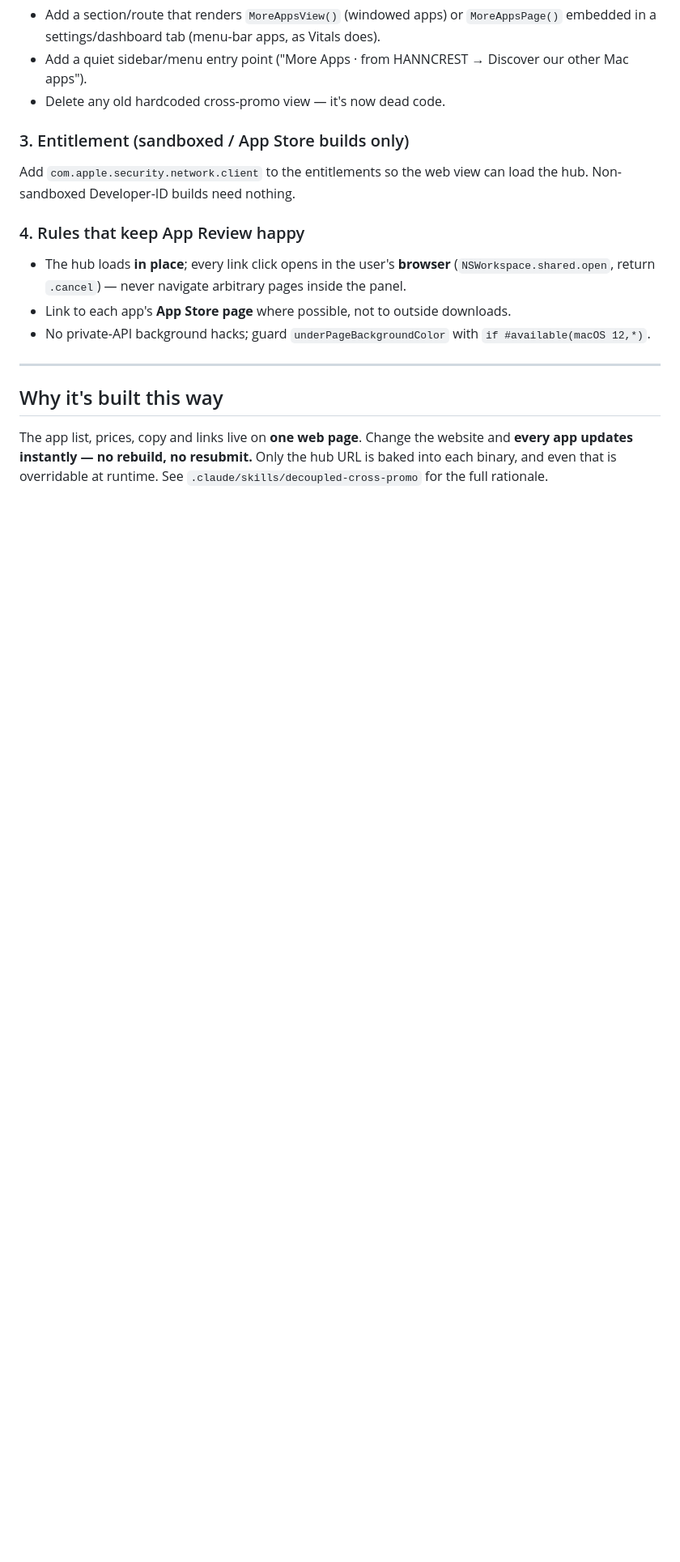
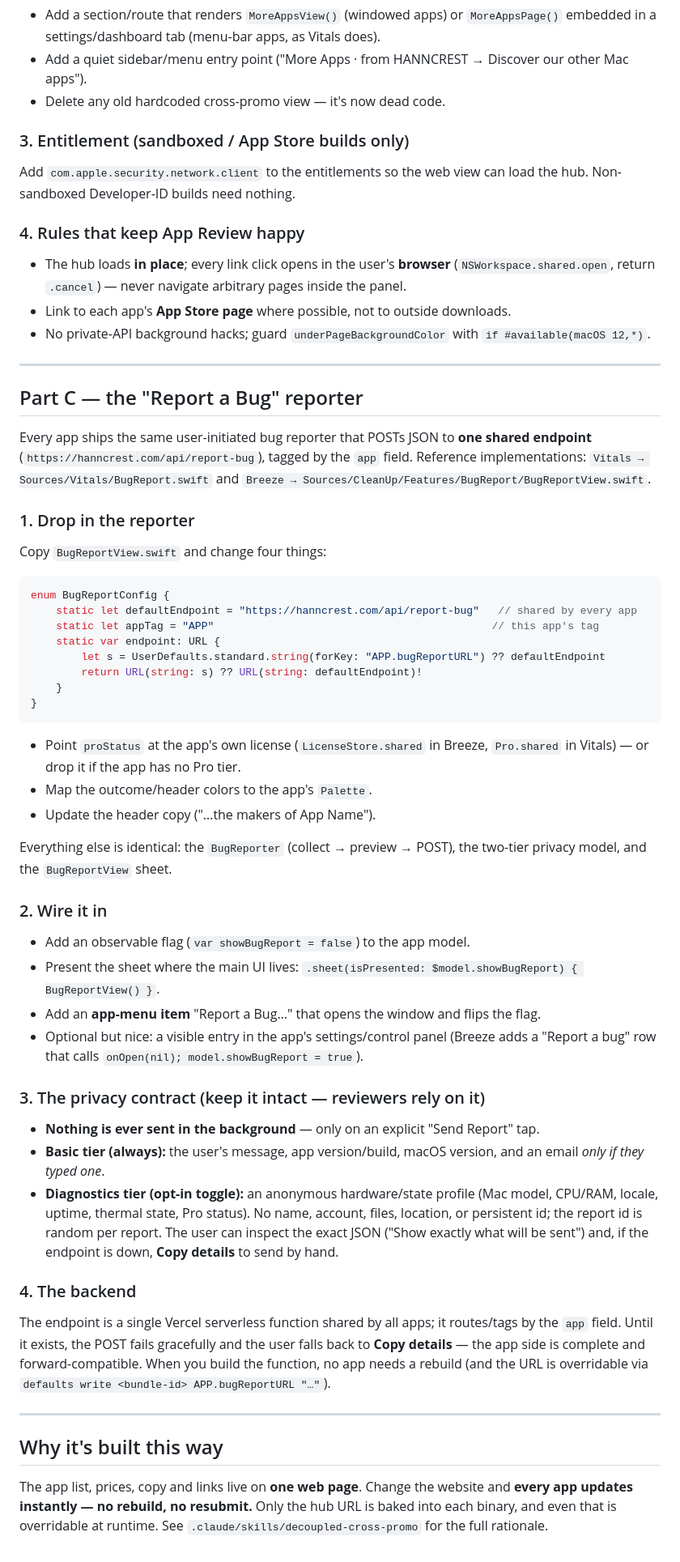
Before and after one commit to azziolfati-hash/vitals-site, a Markdown page: HOW-TO-ADD-AN-APP.md, the part around the change. Shown at 81% size. Drawn GitHub-style; blank space fills up the shorter version.

Commit message:
how-to: add Part C — reusable Report a Bug reporter
Co-Authored-By: Claude Opus 4.8 <noreply@anthropic.com>

````diff
--- a/HOW-TO-ADD-AN-APP.md
+++ b/HOW-TO-ADD-AN-APP.md
@@ -107,6 +107,56 @@ Non-sandboxed Developer-ID builds need nothing.
 
 ---
 
+## Part C — the "Report a Bug" reporter
+
+Every app ships the same user-initiated bug reporter that POSTs JSON to **one shared endpoint**
+(`https://hanncrest.com/api/report-bug`), tagged by the `app` field. Reference implementations:
+`Vitals → Sources/Vitals/BugReport.swift` and `Breeze → Sources/CleanUp/Features/BugReport/BugReportView.swift`.
+
+### 1. Drop in the reporter
+Copy `BugReportView.swift` and change four things:
+```swift
+enum BugReportConfig {
+    static let defaultEndpoint = "https://hanncrest.com/api/report-bug"   // shared by every app
+    static let appTag = "APP"                                            // this app's tag
+    static var endpoint: URL {
+        let s = UserDefaults.standard.string(forKey: "APP.bugReportURL") ?? defaultEndpoint
+        return URL(string: s) ?? URL(string: defaultEndpoint)!
+    }
+}
+```
+- Point `proStatus` at the app's own license (`LicenseStore.shared` in Breeze, `Pro.shared` in
+  Vitals) — or drop it if the app has no Pro tier.
+- Map the outcome/header colors to the app's `Palette`.
+- Update the header copy ("…the makers of App Name").
+
+Everything else is identical: the `BugReporter` (collect → preview → POST), the two-tier privacy
+model, and the `BugReportView` sheet.
+
+### 2. Wire it in
+- Add an observable flag (`var showBugReport = false`) to the app model.
+- Present the sheet where the main UI lives: `.sheet(isPresented: $model.showBugReport) { BugReportView() }`.
+- Add an **app-menu item** "Report a Bug…" that opens the window and flips the flag.
+- Optional but nice: a visible entry in the app's settings/control panel (Breeze adds a
+  "Report a bug" row that calls `onOpen(nil); model.showBugReport = true`).
+
+### 3. The privacy contract (keep it intact — reviewers rely on it)
+- **Nothing is ever sent in the background** — only on an explicit "Send Report" tap.
+- **Basic tier (always):** the user's message, app version/build, macOS version, and an email
+  *only if they typed one*.
+- **Diagnostics tier (opt-in toggle):** an anonymous hardware/state profile (Mac model, CPU/RAM,
+  locale, uptime, thermal state, Pro status). No name, account, files, location, or persistent id;
+  the report id is random per report. The user can inspect the exact JSON ("Show exactly what will
+  be sent") and, if the endpoint is down, **Copy details** to send by hand.
+
+### 4. The backend
+The endpoint is a single Vercel serverless function shared by all apps; it routes/tags by the
+`app` field. Until it exists, the POST fails gracefully and the user falls back to **Copy details**
+— the app side is complete and forward-compatible. When you build the function, no app needs a
+rebuild (and the URL is overridable via `defaults write <bundle-id> APP.bugReportURL "…"`).
+
+---
+
 ## Why it's built this way
 The app list, prices, copy and links live on **one web page**. Change the website and **every app
 updates instantly — no rebuild, no resubmit.** Only the hub URL is baked into each binary, and even
````
